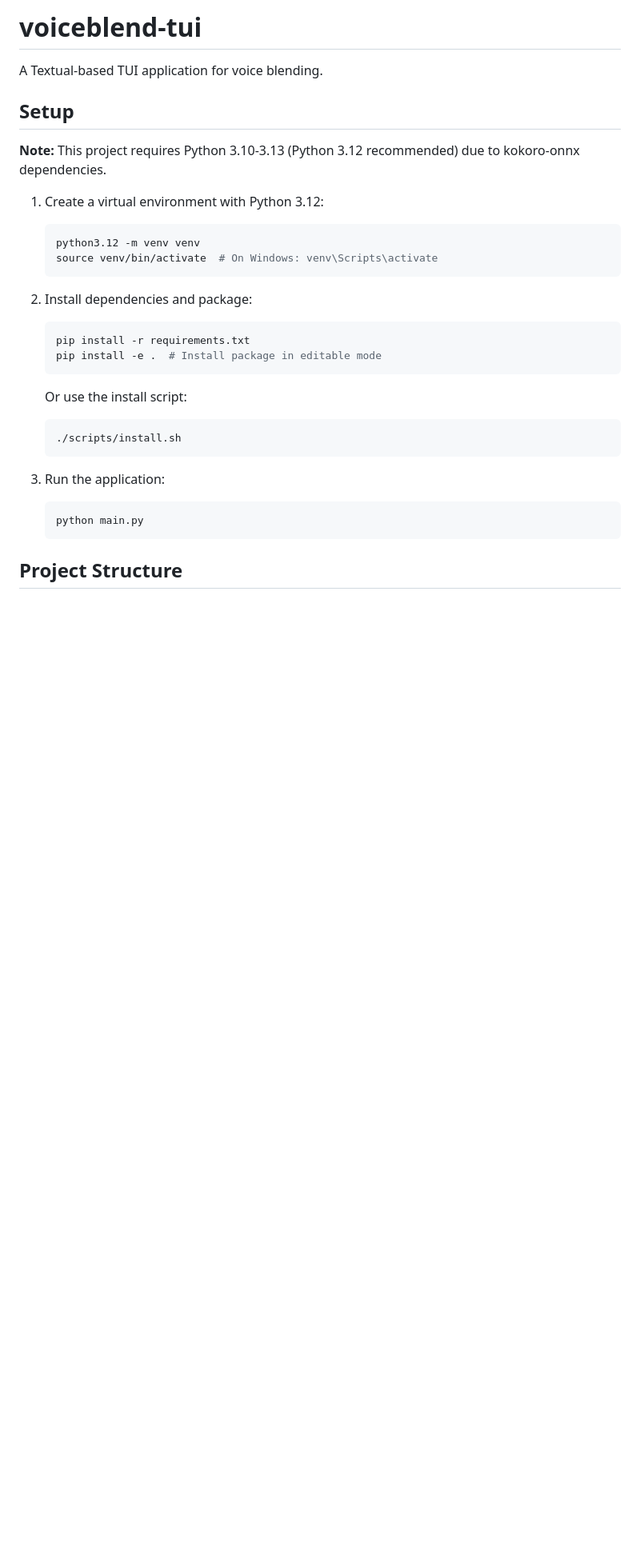
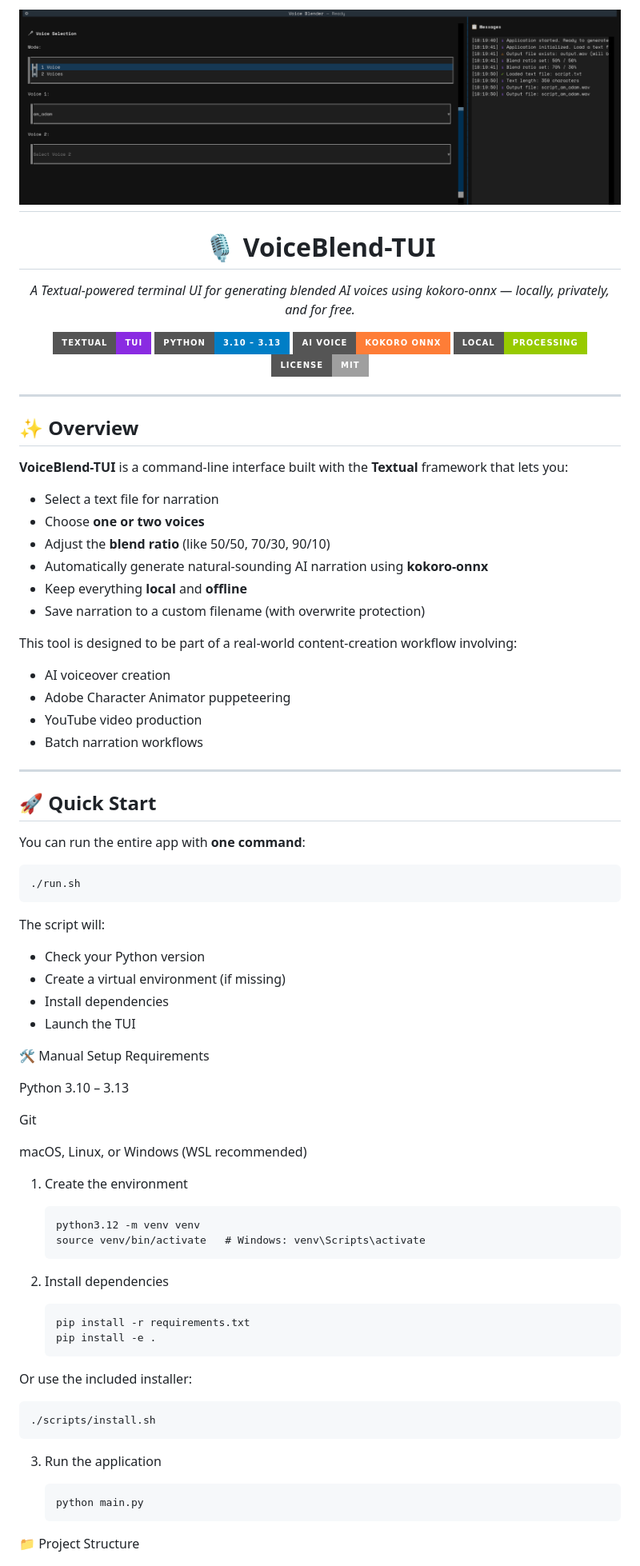
Before and after one commit to huement/tts-blendr, a Markdown page: README.md, the part around the change printed below. Shown: that part at 80% size. Rendered like a GitHub page; pictures changed too: preview.png (added); badges without logos; blank space fills up the shorter version.

````diff
--- a/README.md
+++ b/README.md
@@ -1,32 +1,88 @@
-# voiceblend-tui
+# ![preview](preview.png)
 
-A Textual-based TUI application for voice blending.
+<h1 align="center">🎙️ VoiceBlend-TUI</h1>
+<p align="center">
+  <i>A Textual-powered terminal UI for generating blended AI voices using kokoro-onnx — locally, privately, and for free.</i>
+</p>
 
-## Setup
+<p align="center">
+  <img src="https://img.shields.io/badge/Textual-TUI-blueviolet?style=for-the-badge" />
+  <img src="https://img.shields.io/badge/Python-3.10_–_3.13-blue?style=for-the-badge" />
+  <img src="https://img.shields.io/badge/AI%20Voice-Kokoro_ONNX-orange?style=for-the-badge" />
+  <img src="https://img.shields.io/badge/Local-Processing-green?style=for-the-badge" />
+  <img src="https://img.shields.io/badge/License-MIT-lightgrey?style=for-the-badge" />
+</p>
 
-**Note:** This project requires Python 3.10-3.13 (Python 3.12 recommended) due to kokoro-onnx dependencies.
+---
 
-1. Create a virtual environment with Python 3.12:
-   ```bash
+## ✨ Overview
+
+**VoiceBlend-TUI** is a command-line interface built with the **Textual** framework that lets you:
+
+- Select a text file for narration
+- Choose **one or two voices**
+- Adjust the **blend ratio** (like 50/50, 70/30, 90/10)
+- Automatically generate natural-sounding AI narration using **kokoro-onnx**
+- Keep everything **local** and **offline**
+- Save narration to a custom filename (with overwrite protection)
+
+This tool is designed to be part of a real-world content-creation workflow involving:
+
+- AI voiceover creation
+- Adobe Character Animator puppeteering
+- YouTube video production
+- Batch narration workflows
+
+---
+
+## 🚀 Quick Start
+
+You can run the entire app with **one command**:
+
+```bash
+./run.sh
+```
+
+The script will:
+
++ Check your Python version
++ Create a virtual environment (if missing)
++ Install dependencies
++ Launch the TUI
+
+🛠️ Manual Setup
+Requirements
+
+Python 3.10 – 3.13
+
+Git
+
+macOS, Linux, or Windows (WSL recommended)
+
+1. Create the environment
+
+   ```
    python3.12 -m venv venv
-   source venv/bin/activate  # On Windows: venv\Scripts\activate
+   source venv/bin/activate   # Windows: venv\Scripts\activate
+   ```
+2. Install dependencies
+
+   ```
+   pip install -r requirements.txt
+   pip install -e .
    ```
 
-2. Install dependencies and package:
-   ```bash
-   pip install -r requirements.txt
-   pip install -e .  # Install package in editable mode
-   ```
+Or use the included installer:
 
-   Or use the install script:
-   ```bash
-   ./scripts/install.sh
-   ```
+```bash
+./scripts/install.sh
+```
 
-3. Run the application:
+3. Run the application
+
    ```bash
    python main.py
    ```
 
-## Project Structure
+📁 Project Structure
 
````
Also changed, not shown: other parts of README.md (+34 -4 lines), blog-preview.png (added), 1 other file.
